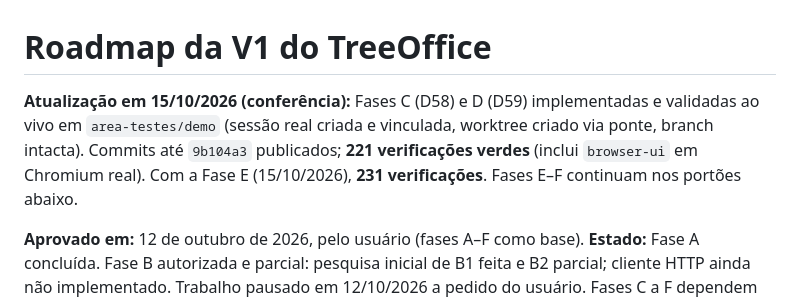
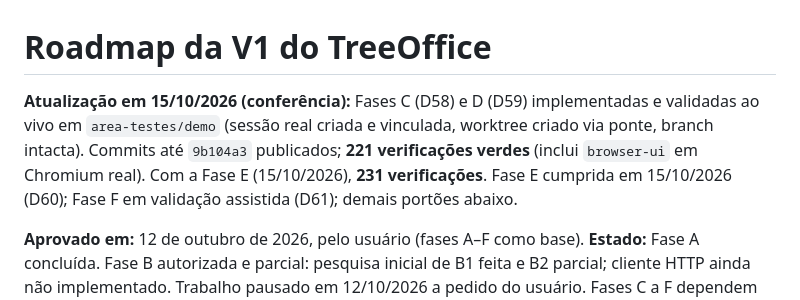
Before and after one commit to Artur-Lucena/TreeOffice, a Markdown page: docs/ROADMAP-V1.md, the part around the change. Drawn GitHub-style.

Commit message:
ROADMAP: portao E cumprido, F em validacao assistida
Ajuste factual da nota de conferencia 15/10/2026; 231 verificacoes verdes confirmadas em nova rodada.

```diff
--- a/docs/ROADMAP-V1.md
+++ b/docs/ROADMAP-V1.md
@@ -1,6 +1,6 @@
 # Roadmap da V1 do TreeOffice
 
-**Atualização em 15/10/2026 (conferência):** Fases C (D58) e D (D59) implementadas e validadas ao vivo em `area-testes/demo` (sessão real criada e vinculada, worktree criado via ponte, branch intacta). Commits até `9b104a3` publicados; **221 verificações verdes** (inclui `browser-ui` em Chromium real). Com a Fase E (15/10/2026), **231 verificações**. Fases E–F continuam nos portões abaixo.
+**Atualização em 15/10/2026 (conferência):** Fases C (D58) e D (D59) implementadas e validadas ao vivo em `area-testes/demo` (sessão real criada e vinculada, worktree criado via ponte, branch intacta). Commits até `9b104a3` publicados; **221 verificações verdes** (inclui `browser-ui` em Chromium real). Com a Fase E (15/10/2026), **231 verificações**. Fase E cumprida em 15/10/2026 (D60); Fase F em validação assistida (D61); demais portões abaixo.
 
 **Aprovado em:** 12 de outubro de 2026, pelo usuário (fases A–F como base).
 **Estado:** Fase A concluída. Fase B autorizada e parcial: pesquisa inicial de
```
